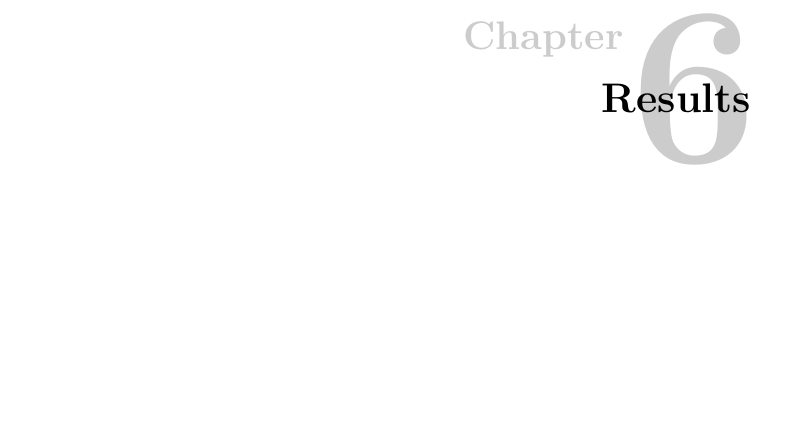
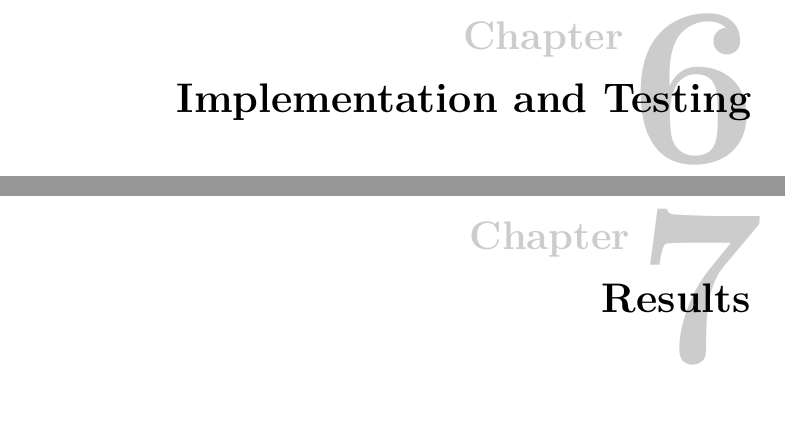
Before and after one commit to haakonmo/master-thesis-ndn, a LaTeX thesis (master-thesis-report/report/main.tex, which reads master-thesis-report/report/chapter3-3.tex): part of page 31 of 54 before the commit and two parts of pages 31 and 33 of 56 after it, the two joined at a grey line, cut so that both start at the same text, the shorter picture padded with empty space. Compiled offline with pdfLaTeX.

Commit message:
chp3-3: implementation and testing

```diff
--- /dev/null
+++ b/master-thesis-report/report/chapter3-3.tex
@@ -0,0 +1 @@
+\chapter{Implementation and Testing}
```
Also changed, not shown: master-thesis-report/report/main.tex (+1 -0 lines).
